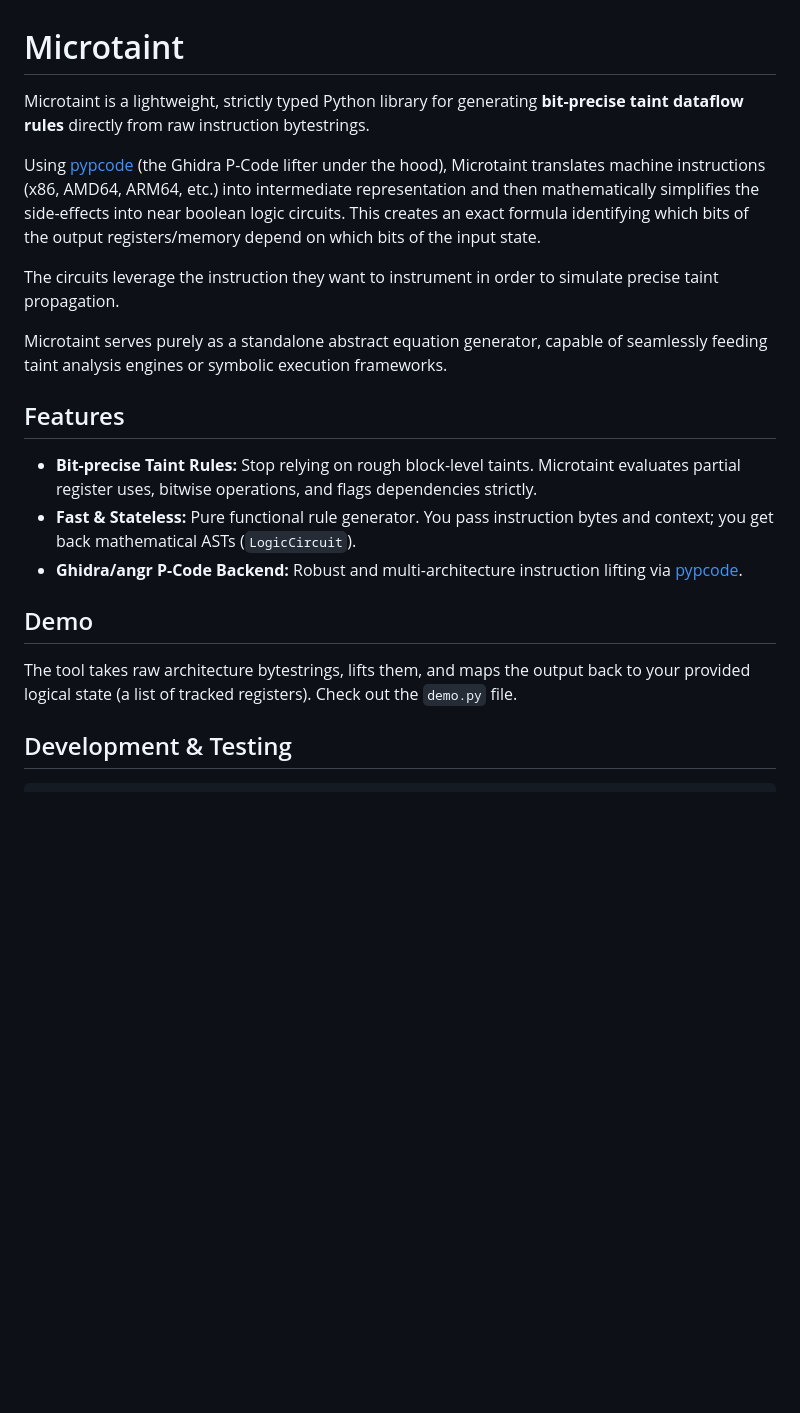
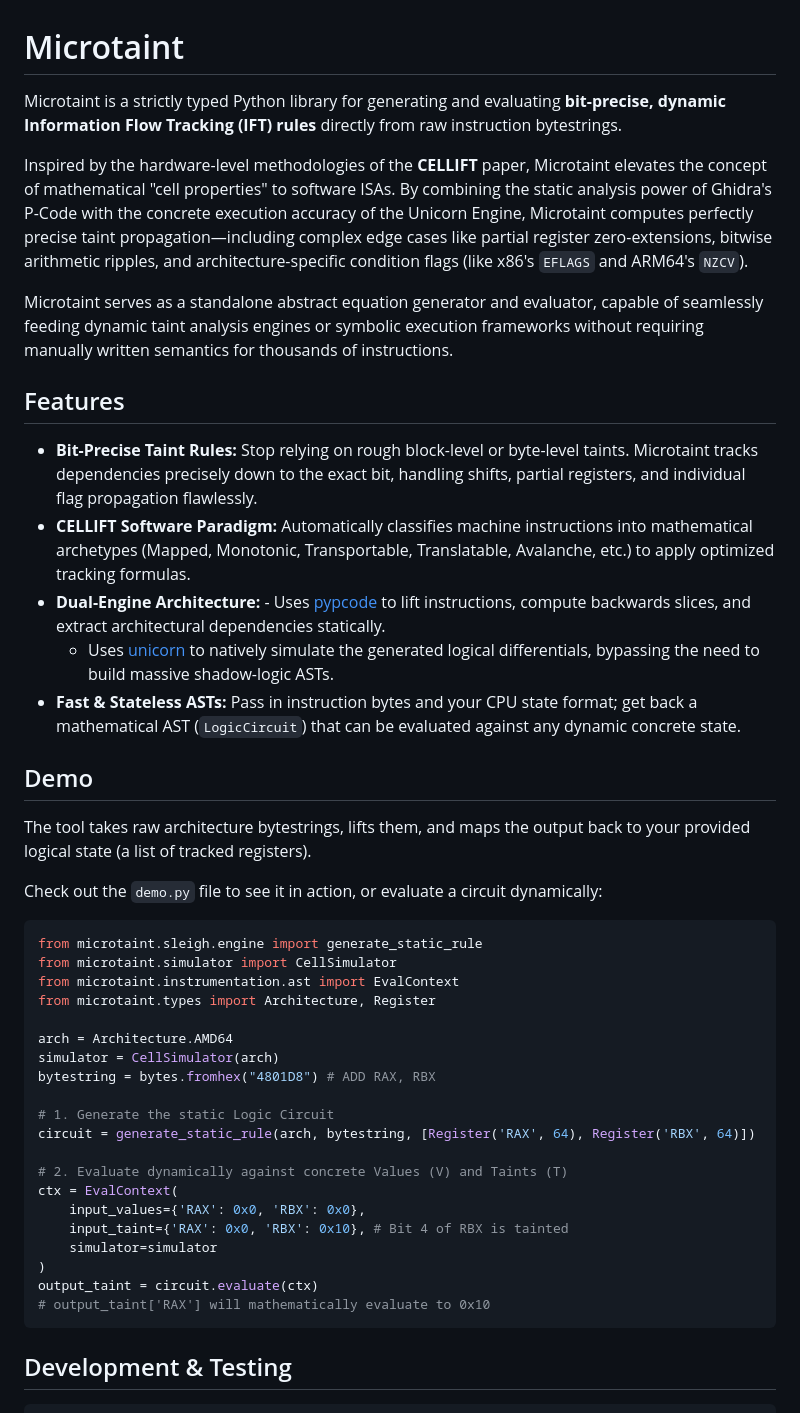
Before and after one commit to toby-bro/microtaint, a Markdown page: README.md, the part around one of its changes. GitHub-like rendering; blank space fills up the shorter version.

````diff
--- a/README.md
+++ b/README.md
@@ -1,23 +1,47 @@
 # Microtaint
 
-Microtaint is a lightweight, strictly typed Python library for generating **bit-precise taint dataflow rules** directly from raw instruction bytestrings.
+Microtaint is a strictly typed Python library for generating and evaluating **bit-precise, dynamic Information Flow Tracking (IFT) rules** directly from raw instruction bytestrings.
 
-Using [pypcode](https://github.com/angr/pypcode) (the Ghidra P-Code lifter under the hood), Microtaint translates machine instructions (x86, AMD64, ARM64, etc.) into intermediate representation and then mathematically simplifies the side-effects into near boolean logic circuits. This creates an exact formula identifying which bits of the output registers/memory depend on which bits of the input state.
+Inspired by the hardware-level methodologies of the **CELLIFT** paper, Microtaint elevates the concept of mathematical "cell properties" to software ISAs. By combining the static analysis power of Ghidra's P-Code with the concrete execution accuracy of the Unicorn Engine, Microtaint computes perfectly precise taint propagation—including complex edge cases like partial register zero-extensions, bitwise arithmetic ripples, and architecture-specific condition flags (like x86's `EFLAGS` and ARM64's `NZCV`).
 
-The circuits leverage the instruction they want to instrument in order to simulate precise taint propagation.
-
-Microtaint serves purely as a standalone abstract equation generator, capable of seamlessly feeding taint analysis engines or symbolic execution frameworks.
+Microtaint serves as a standalone abstract equation generator and evaluator, capable of seamlessly feeding dynamic taint analysis engines or symbolic execution frameworks without requiring manually written semantics for thousands of instructions.
 
 ## Features
 
-- **Bit-precise Taint Rules:** Stop relying on rough block-level taints. Microtaint evaluates partial register uses, bitwise operations, and flags dependencies strictly.
-- **Fast & Stateless:** Pure functional rule generator. You pass instruction bytes and context; you get back mathematical ASTs (`LogicCircuit`).
-- **Ghidra/angr P-Code Backend:** Robust and multi-architecture instruction lifting via [pypcode](https://github.com/angr/pypcode).
+- **Bit-Precise Taint Rules:** Stop relying on rough block-level or byte-level taints. Microtaint tracks dependencies precisely down to the exact bit, handling shifts, partial registers, and individual flag propagation flawlessly.
+- **CELLIFT Software Paradigm:** Automatically classifies machine instructions into mathematical archetypes (Mapped, Monotonic, Transportable, Translatable, Avalanche, etc.) to apply optimized tracking formulas.
+- **Dual-Engine Architecture:** - Uses [pypcode](https://github.com/angr/pypcode) to lift instructions, compute backwards slices, and extract architectural dependencies statically.
+  - Uses [unicorn](https://github.com/unicorn-engine/unicorn) to natively simulate the generated logical differentials, bypassing the need to build massive shadow-logic ASTs.
+- **Fast & Stateless ASTs:** Pass in instruction bytes and your CPU state format; get back a mathematical AST (`LogicCircuit`) that can be evaluated against any dynamic concrete state.
 
 ## Demo
 
 The tool takes raw architecture bytestrings, lifts them, and maps the output back to your provided logical state (a list of tracked registers).
-Check out the `demo.py` file.
+
+Check out the `demo.py` file to see it in action, or evaluate a circuit dynamically:
+
+```python
+from microtaint.sleigh.engine import generate_static_rule
+from microtaint.simulator import CellSimulator
+from microtaint.instrumentation.ast import EvalContext
+from microtaint.types import Architecture, Register
+
+arch = Architecture.AMD64
+simulator = CellSimulator(arch)
+bytestring = bytes.fromhex("4801D8") # ADD RAX, RBX
+
+# 1. Generate the static Logic Circuit
+circuit = generate_static_rule(arch, bytestring, [Register('RAX', 64), Register('RBX', 64)])
+
+# 2. Evaluate dynamically against concrete Values (V) and Taints (T)
+ctx = EvalContext(
+    input_values={'RAX': 0x0, 'RBX': 0x0},
+    input_taint={'RAX': 0x0, 'RBX': 0x10}, # Bit 4 of RBX is tainted
+    simulator=simulator
+)
+output_taint = circuit.evaluate(ctx)
+# output_taint['RAX'] will mathematically evaluate to 0x10
+```
 
 ## Development & Testing
 
````
Also changed, not shown: other parts of README.md (+15 -8 lines).
